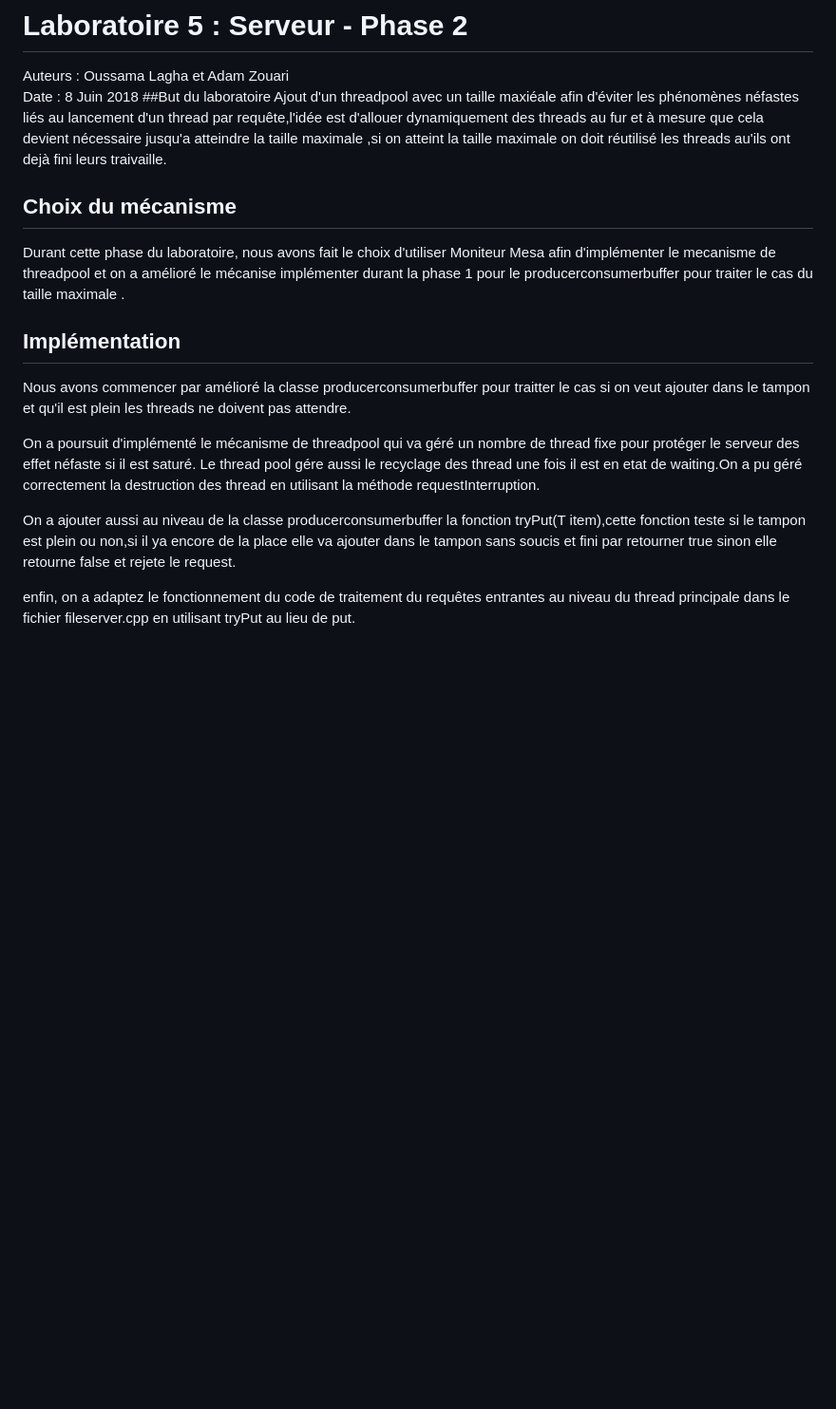
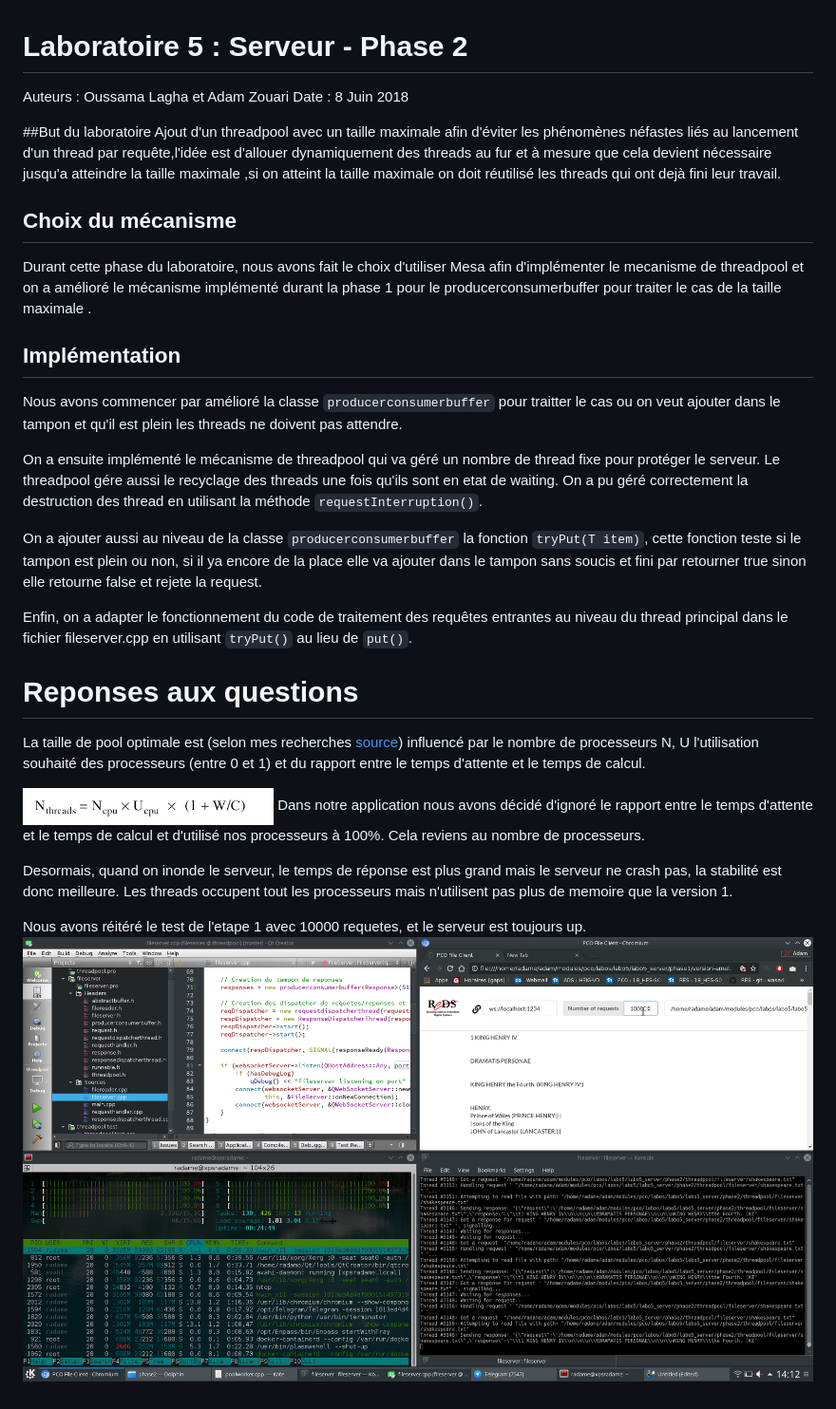
Before and after one commit to tranqui793/labo5_server, a Markdown page: phase2/README.md, the part around the change. Shown at 95% size. Drawn GitHub-style; pictures changed too: phase2/formule-taille-pool.png (added), phase2/test-10000.png (added); blank space fills up the shorter version.

```diff
--- a/phase2/README.md
+++ b/phase2/README.md
@@ -2,18 +2,34 @@
 
 Auteurs : Oussama Lagha et Adam Zouari
 Date : 8 Juin 2018
+
 ##But du laboratoire
-Ajout d'un threadpool avec un taille maxiéale afin d'éviter les phénomènes néfastes liés au lancement d'un thread par requête,l'idée est d'allouer dynamiquement des threads au fur et à mesure que cela devient nécessaire jusqu'a atteindre la taille maximale ,si on atteint la taille maximale on doit réutilisé les threads au'ils ont dejà fini leurs traivaille.
+Ajout d'un threadpool avec un taille maximale afin d'éviter les phénomènes néfastes liés au lancement d'un thread par requête,l'idée est d'allouer dynamiquement des threads au fur et à mesure que cela devient nécessaire jusqu'a atteindre la taille maximale ,si on atteint la taille maximale on doit réutilisé les threads qui ont dejà fini leur travail.
+
 ## Choix du mécanisme
 
-Durant cette phase du laboratoire, nous avons fait le choix d'utiliser Moniteur Mesa afin d'implémenter le mecanisme de threadpool et on a amélioré le mécanise implémenter durant la phase 1 pour le producerconsumerbuffer pour traiter le cas du taille maximale .
+Durant cette phase du laboratoire, nous avons fait le choix d'utiliser Mesa afin d'implémenter le mecanisme de threadpool et on a amélioré le mécanisme implémenté durant la phase 1 pour le producerconsumerbuffer pour traiter le cas de la taille maximale .
 
 ## Implémentation
 
-Nous avons commencer par amélioré la classe producerconsumerbuffer pour traitter le cas si on veut ajouter dans le tampon et qu'il est plein les threads ne doivent pas attendre.
+Nous avons commencer par amélioré la classe `producerconsumerbuffer` pour traitter le cas ou on veut ajouter dans le tampon et qu'il est plein les threads ne doivent pas attendre.
 
-On a poursuit d'implémenté le mécanisme de threadpool qui va géré un nombre de thread fixe pour protéger le serveur des effet néfaste si il est saturé. Le thread pool gére aussi le recyclage des thread une fois il est en etat de waiting.On a pu géré correctement la destruction des thread en utilisant la méthode requestInterruption.
+On a ensuite implémenté le mécanisme de threadpool qui va géré un nombre de thread fixe pour protéger le serveur. Le threadpool gére aussi le recyclage des threads une fois qu'ils sont en etat de waiting. On a pu géré correctement la destruction des thread en utilisant la méthode `requestInterruption()`.
 
-On a ajouter aussi au niveau de la classe producerconsumerbuffer la fonction tryPut(T item),cette fonction teste si le tampon est plein ou non,si il ya encore de la place elle va ajouter dans le tampon sans soucis et fini par retourner true sinon elle retourne false et rejete le request.
+On a ajouter aussi au niveau de la classe `producerconsumerbuffer` la fonction `tryPut(T item)`, cette fonction teste si le tampon est plein ou non, si il ya encore de la place elle va ajouter dans le tampon sans soucis et fini par retourner true sinon elle retourne false et rejete la request.
 
-enfin, on a adaptez le fonctionnement du code de traitement du requêtes entrantes au niveau du thread principale dans le fichier fileserver.cpp en utilisant tryPut au lieu de put.
+Enfin, on a adapter le fonctionnement du code de traitement des requêtes entrantes au niveau du thread principal dans le fichier fileserver.cpp en utilisant `tryPut()` au lieu de `put()`.
+
+# Reponses aux questions
+
+La taille de pool optimale est (selon mes recherches
+[source](https://books.google.ch/books?id=VMDAYU5slHUC&pg=PA175&lpg=PA175&dq=taille+de+thread+pool&source=bl&ots=2yUN4TQj04&sig=pLppWFmwgB3KPcGBYUcNFXAUAYI&hl=fr&sa=X&ved=0ahUKEwiR9fO78MPbAhVCvBQKHXfvD-cQ6AEIfDAJ#v=onepage&q=taille%20de%20thread%20pool&f=false)) influencé par le nombre de processeurs N, U l'utilisation souhaité des processeurs (entre 0 et 1) et du rapport entre le temps d'attente et le temps de calcul.
+
+![](formule-taille-pool.png)
+Dans notre application nous avons décidé d'ignoré le rapport entre le temps d'attente et le temps de calcul et d'utilisé nos processeurs à 100%. Cela reviens au nombre de processeurs.
+
+Desormais, quand on inonde le serveur, le temps de réponse est plus grand mais le serveur ne crash pas, la stabilité est donc meilleure.
+Les threads occupent tout les processeurs mais n'utilisent pas plus de memoire que la version 1.
+
+Nous avons réitéré le test de l'etape 1 avec 10000 requetes, et le serveur est toujours up.
+![](test-10000.png)
```
Also changed, not shown: 5 other files.
